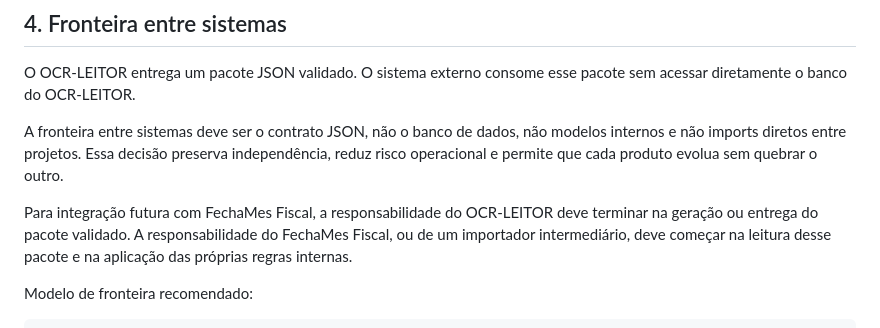
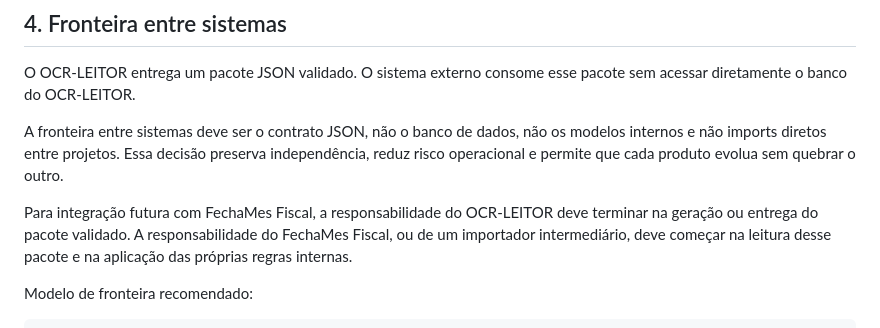
Before and after one commit to gpavi1/OCR-LEITOR, a Markdown page: docs/ARQ-OCR-01_CONTRATO_JSON_E_CONECTORES.md, the part around one of its changes. Drawn GitHub-style.

Commit message:
docs: revisa texto do contrato json

```diff
--- a/docs/ARQ-OCR-01_CONTRATO_JSON_E_CONECTORES.md
+++ b/docs/ARQ-OCR-01_CONTRATO_JSON_E_CONECTORES.md
@@ -53,9 +56,11 @@ Responsabilidades por etapa:
 
 O OCR-LEITOR entrega um pacote JSON validado. O sistema externo consome esse pacote sem acessar diretamente o banco do OCR-LEITOR.
 
-A fronteira entre sistemas deve ser o contrato JSON, não o banco de dados, não modelos internos e não imports diretos entre projetos. Essa decisão preserva independência, reduz risco operacional e permite que cada produto evolua sem quebrar o outro.
+A fronteira entre sistemas deve ser o contrato JSON, não o banco de dados, não os modelos internos e não imports diretos entre projetos.
+Essa decisão preserva independência, reduz risco operacional e permite que cada produto evolua sem quebrar o outro.
 
-Para integração futura com FechaMes Fiscal, a responsabilidade do OCR-LEITOR deve terminar na geração ou entrega do pacote validado. A responsabilidade do FechaMes Fiscal, ou de um importador intermediário, deve começar na leitura desse pacote e na aplicação das próprias regras internas.
+Para integração futura com FechaMes Fiscal, a responsabilidade do OCR-LEITOR deve terminar na geração ou entrega do pacote validado.
+A responsabilidade do FechaMes Fiscal, ou de um importador intermediário, deve começar na leitura desse pacote e na aplicação das próprias regras internas.
 
 Modelo de fronteira recomendado:
 
```
Also changed, not shown: other parts of docs/ARQ-OCR-01_CONTRATO_JSON_E_CONECTORES.md (+9 -4 lines).
